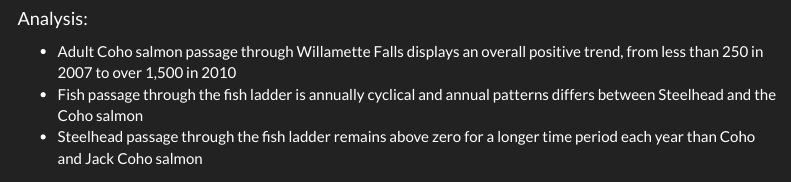
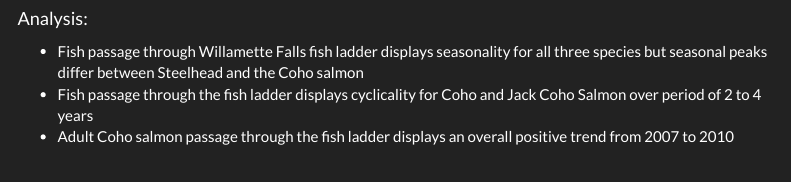
Before and after one commit to kerry-nixon/a2-task1-group22, an R Markdown document (code/salmon_group22.Rmd): the page in a window 1100 px wide, from 950 px down. Rendered offline with R 4.5, knitr and Pandoc, with nearby package versions; some code elsewhere in the file could not run offline; menus at the side of the page are left out; column names are cleaned by a stand-in for the janitor package.

Commit message:
Edited tab 1 analysis

````diff
--- a/code/salmon_group22.Rmd
+++ b/code/salmon_group22.Rmd
@@ -91,9 +91,9 @@
 
 
 #### Analysis:
-- Adult Coho salmon passage through Willamette Falls displays an overall positive trend, from less than 250 in 2007 to over 1,500 in 2010
-- Fish passage through the fish ladder is annually cyclical and annual patterns differs between Steelhead and the Coho salmon
-- Steelhead passage through the fish ladder remains above zero for a longer time period each year than Coho and Jack Coho salmon
+- Fish passage through Willamette Falls fish ladder displays seasonality for all three species but seasonal peaks differ between Steelhead and the Coho salmon
+- Fish passage through the fish ladder displays cyclicality for Coho and Jack Coho Salmon over period of 2 to 4 years
+- Adult Coho salmon passage through the fish ladder displays an overall positive trend from 2007 to 2010
 
 ## Seasonplots
 ```{r, fig.height= 8, fig.width=9, fig.cap= "**Figure 3.** Seasonal distribution of Coho Salmon, Jack Coho Salmon, and Steelhead observations at the Willamette Fish Ladder from 2001 to 2010."}
````
